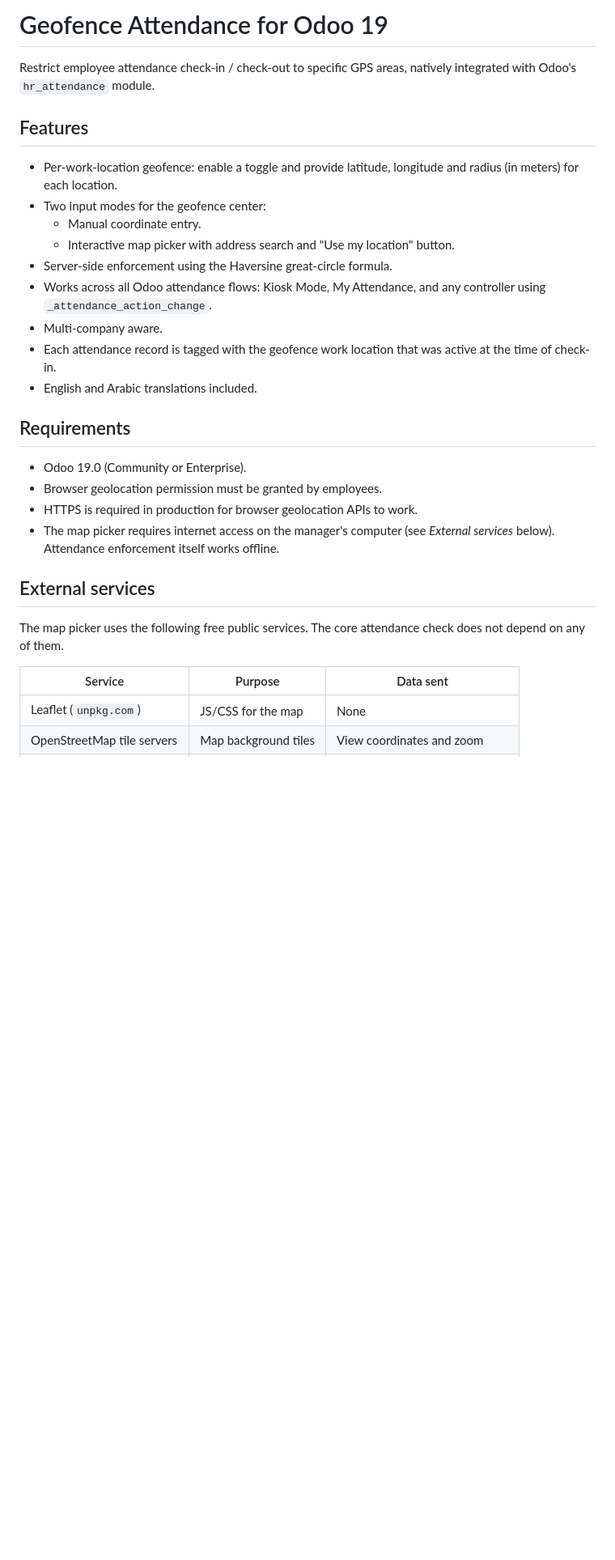
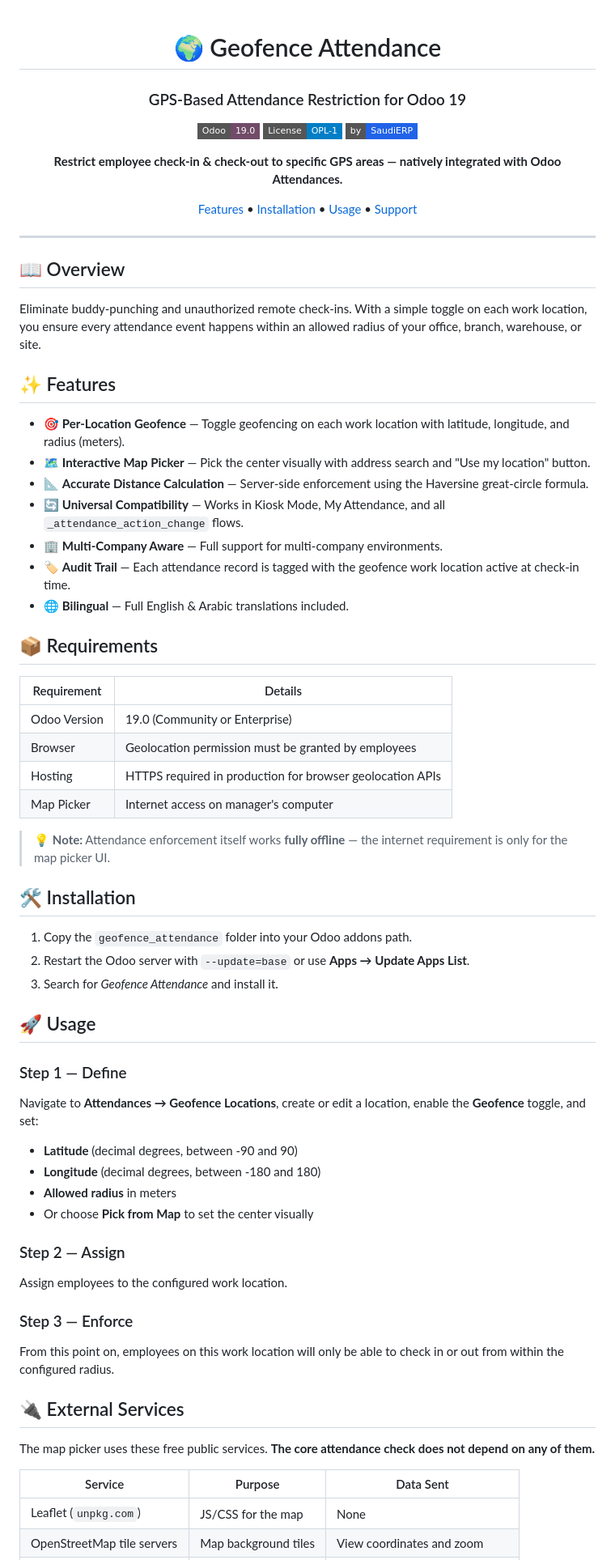
Before and after one commit to SaudiERP/geofence_attendance, a Markdown page: README.md, the part around one of its changes. Shown at 81% size. GitHub-like rendering; badges without logos; blank space fills up the shorter version.

```diff
--- a/README.md
+++ b/README.md
@@ -1,37 +1,72 @@
-# Geofence Attendance for Odoo 19
+<div align="center">
 
-Restrict employee attendance check-in / check-out to specific GPS areas,
-natively integrated with Odoo's `hr_attendance` module.
+# 🌍 Geofence Attendance
 
-## Features
+### GPS-Based Attendance Restriction for Odoo 19
 
-- Per-work-location geofence: enable a toggle and provide latitude, longitude
-  and radius (in meters) for each location.
-- Two input modes for the geofence center:
-  - Manual coordinate entry.
-  - Interactive map picker with address search and "Use my location" button.
-- Server-side enforcement using the Haversine great-circle formula.
-- Works across all Odoo attendance flows: Kiosk Mode, My Attendance, and any
-  controller using `_attendance_action_change`.
-- Multi-company aware.
-- Each attendance record is tagged with the geofence work location that was
-  active at the time of check-in.
-- English and Arabic translations included.
+[![Odoo](https://img.shields.io/badge/Odoo-19.0-714B67?style=flat-square&logo=odoo)](https://www.odoo.com)
+[![License](https://img.shields.io/badge/License-OPL--1-blue?style=flat-square)](https://www.odoo.com/documentation/19.0/legal/licenses.html)
+[![SaudiERP](https://img.shields.io/badge/by-SaudiERP-2163E8?style=flat-square)](https://saudierp.work)
 
-## Requirements
+**Restrict employee check-in & check-out to specific GPS areas — natively integrated with Odoo Attendances.**
 
-- Odoo 19.0 (Community or Enterprise).
-- Browser geolocation permission must be granted by employees.
-- HTTPS is required in production for browser geolocation APIs to work.
-- The map picker requires internet access on the manager's computer (see
-  *External services* below). Attendance enforcement itself works offline.
+[Features](#-features) • [Installation](#-installation) • [Usage](#-usage) • [Support](#-support)
 
-## External services
+---
 
-The map picker uses the following free public services. The core attendance
-check does not depend on any of them.
+</div>
 
-| Service | Purpose | Data sent |
+## 📖 Overview
+
+Eliminate buddy-punching and unauthorized remote check-ins. With a simple toggle on each work location, you ensure every attendance event happens within an allowed radius of your office, branch, warehouse, or site.
+
+## ✨ Features
+
+- 🎯 **Per-Location Geofence** — Toggle geofencing on each work location with latitude, longitude, and radius (meters).
+- 🗺️ **Interactive Map Picker** — Pick the center visually with address search and "Use my location" button.
+- 📐 **Accurate Distance Calculation** — Server-side enforcement using the Haversine great-circle formula.
+- 🔄 **Universal Compatibility** — Works in Kiosk Mode, My Attendance, and all `_attendance_action_change` flows.
+- 🏢 **Multi-Company Aware** — Full support for multi-company environments.
+- 🏷️ **Audit Trail** — Each attendance record is tagged with the geofence work location active at check-in time.
+- 🌐 **Bilingual** — Full English & Arabic translations included.
+
+## 📦 Requirements
+
+| Requirement | Details |
+|---|---|
+| Odoo Version | 19.0 (Community or Enterprise) |
+| Browser | Geolocation permission must be granted by employees |
+| Hosting | HTTPS required in production for browser geolocation APIs |
+| Map Picker | Internet access on manager's computer |
+
+> 💡 **Note:** Attendance enforcement itself works **fully offline** — the internet requirement is only for the map picker UI.
+
+## 🛠️ Installation
+
+1. Copy the `geofence_attendance` folder into your Odoo addons path.
+2. Restart the Odoo server with `--update=base` or use **Apps → Update Apps List**.
+3. Search for *Geofence Attendance* and install it.
+
+## 🚀 Usage
+
+### Step 1 — Define
+Navigate to **Attendances → Geofence Locations**, create or edit a location, enable the **Geofence** toggle, and set:
+- **Latitude** (decimal degrees, between -90 and 90)
+- **Longitude** (decimal degrees, between -180 and 180)
+- **Allowed radius** in meters
+- Or choose **Pick from Map** to set the center visually
+
+### Step 2 — Assign
+Assign employees to the configured work location.
+
+### Step 3 — Enforce
+From this point on, employees on this work location will only be able to check in or out from within the configured radius.
+
+## 🔌 External Services
+
+The map picker uses these free public services. **The core attendance check does not depend on any of them.**
+
+| Service | Purpose | Data Sent |
 |---|---|---|
 | Leaflet (`unpkg.com`) | JS/CSS for the map | None |
 | OpenStreetMap tile servers | Map background tiles | View coordinates and zoom |
```
Also changed, not shown: other parts of README.md (+13 -30 lines).
